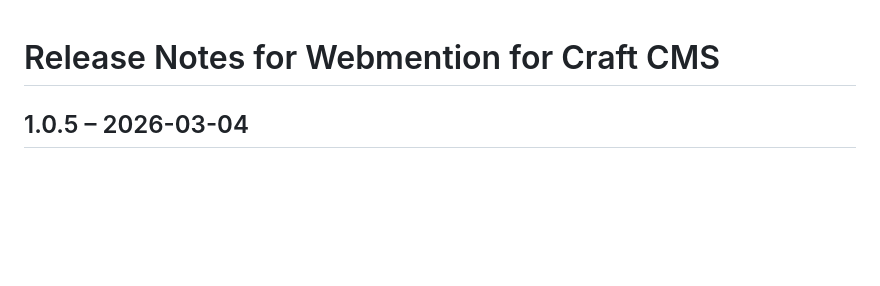
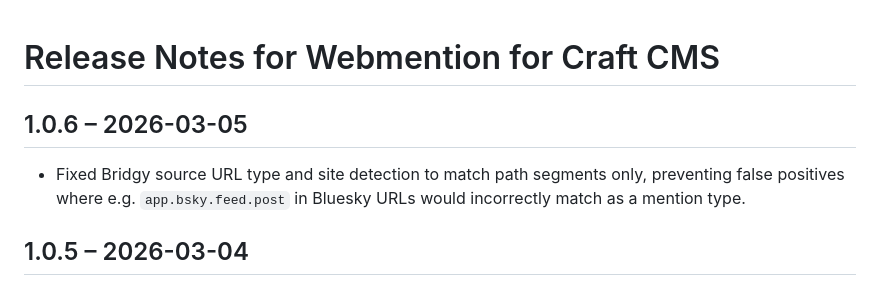
Before and after one commit to matthiasott/webmention, a Markdown page: CHANGELOG.md, the part around the change. GitHub-like rendering; blank space fills up the shorter version.

```diff
--- a/CHANGELOG.md
+++ b/CHANGELOG.md
@@ -1,4 +1,8 @@
 # Release Notes for Webmention for Craft CMS
+
+## 1.0.6 – 2026-03-05
+
+- Fixed Bridgy source URL type and site detection to match path segments only, preventing false positives where e.g. `app.bsky.feed.post` in Bluesky URLs would incorrectly match as a mention type.
 
 ## 1.0.5 – 2026-03-04
 
```
